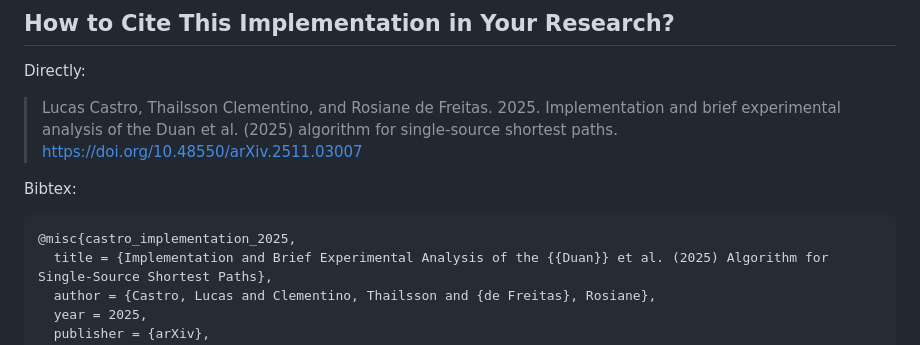
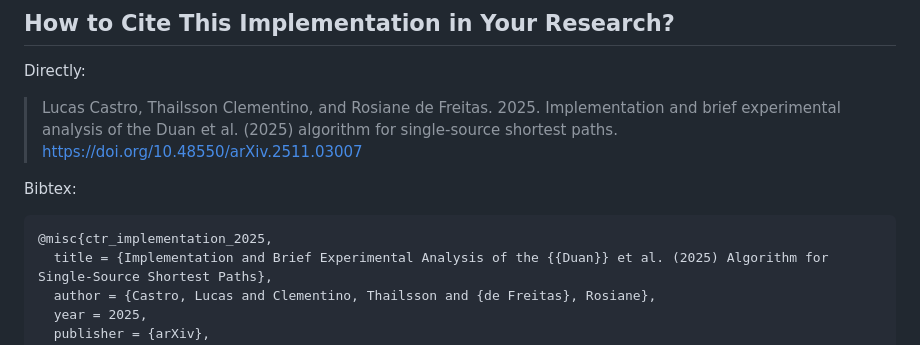
Before and after one commit to lcs147/bmssp, a Markdown page: README.md, the part around the change. Rendered like a GitHub page.

Commit message:
merge with experiments and fix readme

````diff
--- a/README.md
+++ b/README.md
@@ -142,7 +142,7 @@ Directly:
 
 Bibtex:
 ```bibtex
-@misc{castro_implementation_2025,
+@misc{ctr_implementation_2025,
   title = {Implementation and Brief Experimental Analysis of the {{Duan}} et al. (2025) Algorithm for Single-Source Shortest Paths},
   author = {Castro, Lucas and Clementino, Thailsson and {de Freitas}, Rosiane},
   year = 2025,
````
